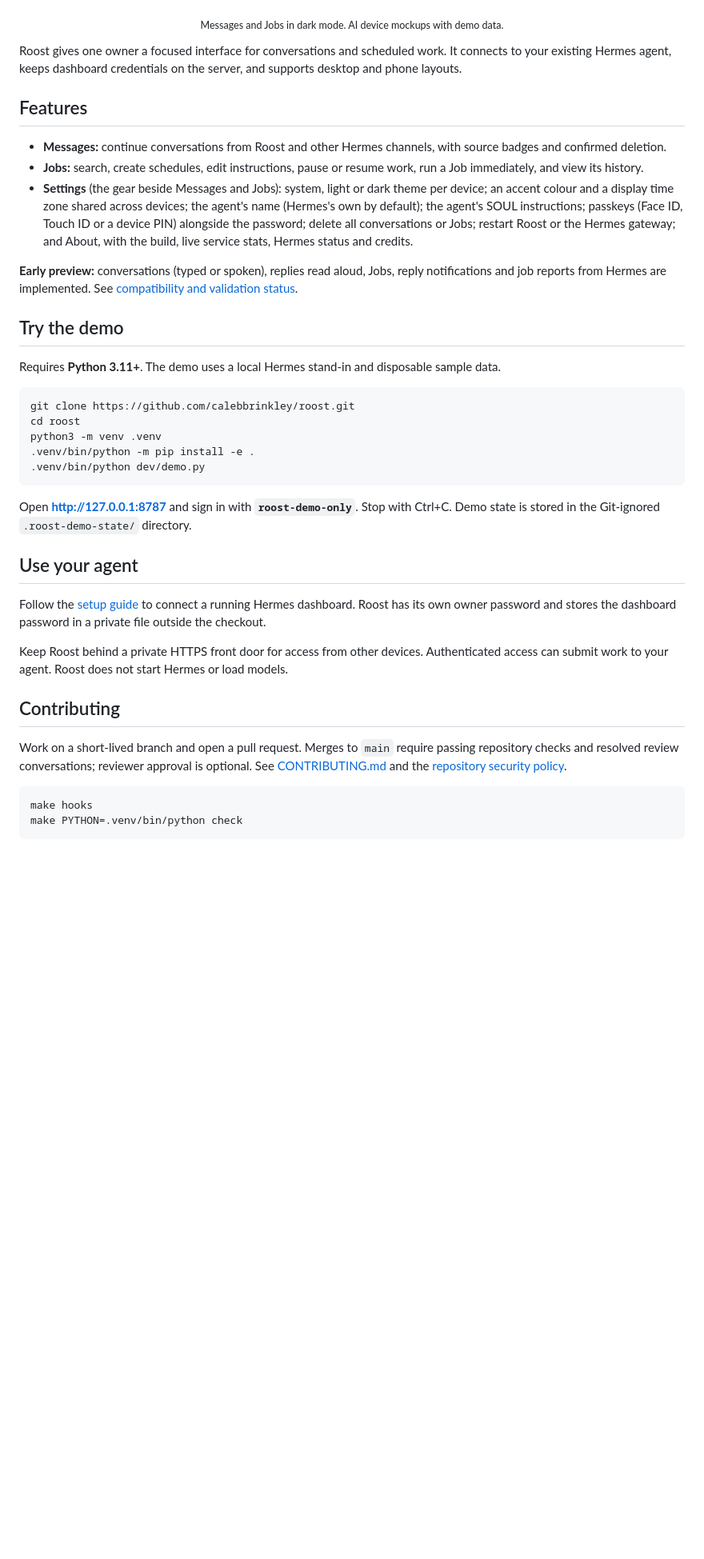
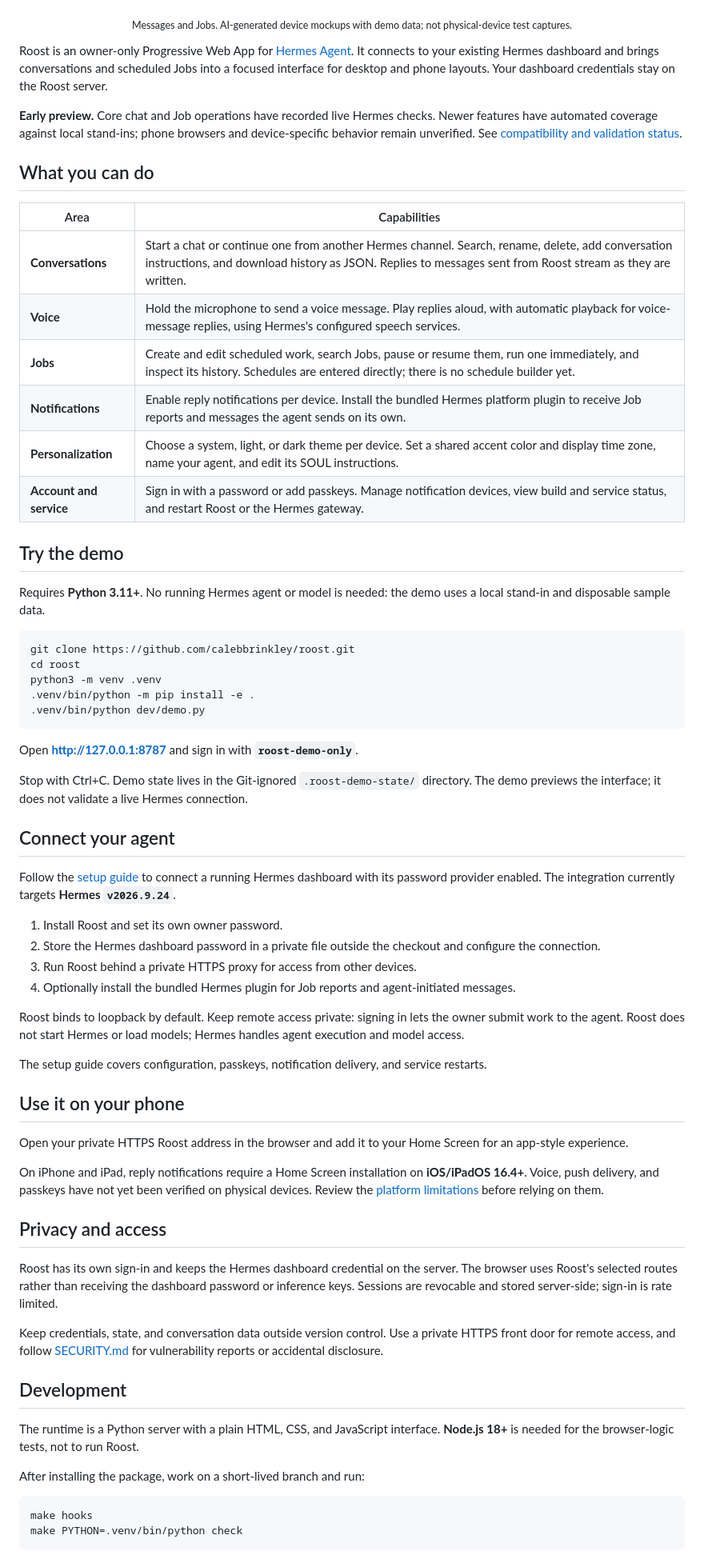
Before and after one commit to calebbrinkley/roost, a Markdown page: README.md, the part around one of its changes. Shown at 80% size. Drawn GitHub-style; blank space fills up the shorter version.

Commit message:
docs: refresh README with current features and setup guidance (#28)
## Change

The README buried current capabilities in a long Settings bullet and
gave newer features little detail. Replace it with a clearer
introduction, a feature table covering conversations, streaming, voice,
Jobs, notifications and personalization, and separate demo, agent setup
and phone guidance.

Preserve existing branding and preview assets, keep detailed
configuration in the setup guide, and retain the documented distinction
between implemented features and live-agent or device validation.

## Validation

- [x] `make check` passed: 93 Python tests and 62 browser-logic tests,
plus public-content, history and documentation checks.
- [x] Demo smoke check does not apply: README-only change.
- [x] The final diff contains no credentials, private configuration,
transcripts or personal identifiers.
- [x] Binary asset review does not apply: no assets changed.

README image paths and navigation targets were also checked, and `git
diff --check` passed. No live-agent, physical-device or deployment
checks were performed for this documentation change; existing
limitations remain documented.

````diff
--- a/README.md
+++ b/README.md
@@ -20,21 +19,26 @@
   <a href="assets/roost-iphone-chat-dark.png"><img src="assets/roost-iphone-chat-dark.png" alt="Roost Messages in dark mode with a demo conversation" width="280"></a>
   <a href="assets/roost-iphone-dark.png"><img src="assets/roost-iphone-dark.png" alt="Roost Jobs in dark mode with sample scheduled work" width="280"></a>
 </p>
-<p align="center"><sub>Messages and Jobs in dark mode. AI device mockups with demo data.</sub></p>
+<p align="center"><sub>Messages and Jobs. AI-generated device mockups with demo data; not physical-device test captures.</sub></p>
 
-Roost gives one owner a focused interface for conversations and scheduled work. It connects to your existing Hermes agent, keeps dashboard credentials on the server, and supports desktop and phone layouts.
+Roost is an owner-only Progressive Web App for [Hermes Agent](https://github.com/NousResearch/hermes-agent). It connects to your existing Hermes dashboard and brings conversations and scheduled Jobs into a focused interface for desktop and phone layouts. Your dashboard credentials stay on the Roost server.
 
-## Features
+**Early preview.** Core chat and Job operations have recorded live Hermes checks. Newer features have automated coverage against local stand-ins; phone browsers and device-specific behavior remain unverified. See [compatibility and validation status](docs/compatibility.md).
 
-- **Messages:** continue conversations from Roost and other Hermes channels, with source badges and confirmed deletion.
-- **Jobs:** search, create schedules, edit instructions, pause or resume work, run a Job immediately, and view its history.
-- **Settings** (the gear beside Messages and Jobs): system, light or dark theme per device; an accent colour and a display time zone shared across devices; the agent's name (Hermes's own by default); the agent's SOUL instructions; passkeys (Face ID, Touch ID or a device PIN) alongside the password; delete all conversations or Jobs; restart Roost or the Hermes gateway; and About, with the build, live service stats, Hermes status and credits.
+## What you can do
 
-**Early preview:** conversations (typed or spoken), replies read aloud, Jobs, reply notifications and job reports from Hermes are implemented. See [compatibility and validation status](docs/compatibility.md).
+| Area | Capabilities |
+| --- | --- |
+| **Conversations** | Start a chat or continue one from another Hermes channel. Search, rename, delete, add conversation instructions, and download history as JSON. Replies to messages sent from Roost stream as they are written. |
+| **Voice** | Hold the microphone to send a voice message. Play replies aloud, with automatic playback for voice-message replies, using Hermes's configured speech services. |
+| **Jobs** | Create and edit scheduled work, search Jobs, pause or resume them, run one immediately, and inspect its history. Schedules are entered directly; there is no schedule builder yet. |
+| **Notifications** | Enable reply notifications per device. Install the bundled Hermes platform plugin to receive Job reports and messages the agent sends on its own. |
+| **Personalization** | Choose a system, light, or dark theme per device. Set a shared accent color and display time zone, name your agent, and edit its SOUL instructions. |
+| **Account and service** | Sign in with a password or add passkeys. Manage notification devices, view build and service status, and restart Roost or the Hermes gateway. |
 
 ## Try the demo
 
-Requires **Python 3.11+**. The demo uses a local Hermes stand-in and disposable sample data.
+Requires **Python 3.11+**. No running Hermes agent or model is needed: the demo uses a local stand-in and disposable sample data.
 
 ```bash
 git clone https://github.com/calebbrinkley/roost.git
@@ -44,17 +48,40 @@ python3 -m venv .venv
 .venv/bin/python dev/demo.py
 ```
 
-Open **http://127.0.0.1:8787** and sign in with **`roost-demo-only`**. Stop with Ctrl+C. Demo state is stored in the Git-ignored `.roost-demo-state/` directory.
+Open **http://127.0.0.1:8787** and sign in with **`roost-demo-only`**.
 
-## Use your agent
+Stop with Ctrl+C. Demo state lives in the Git-ignored `.roost-demo-state/` directory. The demo previews the interface; it does not validate a live Hermes connection.
 
-Follow the [setup guide](docs/setup.md) to connect a running Hermes dashboard. Roost has its own owner password and stores the dashboard password in a private file outside the checkout.
+## Connect your agent
 
-Keep Roost behind a private HTTPS front door for access from other devices. Authenticated access can submit work to your agent. Roost does not start Hermes or load models.
+Follow the [setup guide](docs/setup.md) to connect a running Hermes dashboard with its password provider enabled. The integration currently targets **Hermes `v2026.9.24`**.
 
-## Contributing
+1. Install Roost and set its own owner password.
+2. Store the Hermes dashboard password in a private file outside the checkout and configure the connection.
+3. Run Roost behind a private HTTPS proxy for access from other devices.
+4. Optionally install the bundled Hermes plugin for Job reports and agent-initiated messages.
 
-Work on a short-lived branch and open a pull request. Merges to `main` require passing repository checks and resolved review conversations; reviewer approval is optional. See [CONTRIBUTING.md](CONTRIBUTING.md) and the [repository security policy](docs/repository-security.md).
+Roost binds to loopback by default. Keep remote access private: signing in lets the owner submit work to the agent. Roost does not start Hermes or load models; Hermes handles agent execution and model access.
+
+The setup guide covers configuration, passkeys, notification delivery, and service restarts.
+
+## Use it on your phone
+
+Open your private HTTPS Roost address in the browser and add it to your Home Screen for an app-style experience.
+
+On iPhone and iPad, reply notifications require a Home Screen installation on **iOS/iPadOS 16.4+**. Voice, push delivery, and passkeys have not yet been verified on physical devices. Review the [platform limitations](docs/compatibility.md) before relying on them.
+
+## Privacy and access
+
+Roost has its own sign-in and keeps the Hermes dashboard credential on the server. The browser uses Roost's selected routes rather than receiving the dashboard password or inference keys. Sessions are revocable and stored server-side; sign-in is rate limited.
+
+Keep credentials, state, and conversation data outside version control. Use a private HTTPS front door for remote access, and follow [SECURITY.md](SECURITY.md) for vulnerability reports or accidental disclosure.
+
+## Development
+
+The runtime is a Python server with a plain HTML, CSS, and JavaScript interface. **Node.js 18+** is needed for the browser-logic tests, not to run Roost.
+
+After installing the package, work on a short-lived branch and run:
 
 ```bash
 make hooks
````
Also changed, not shown: other parts of README.md (+15 -10 lines).
